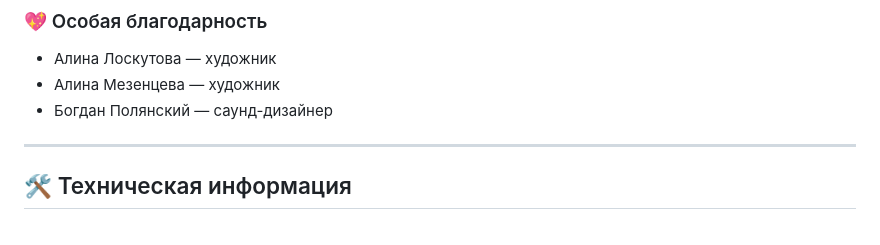
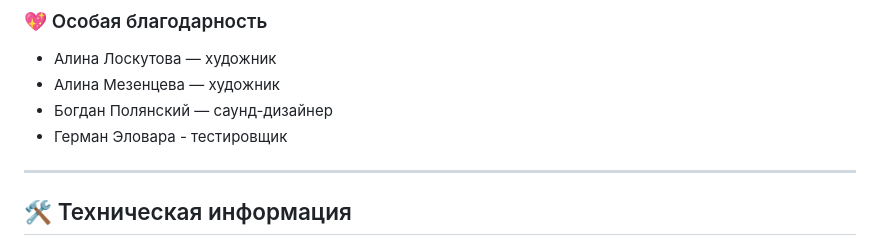
Before and after one commit to sascrystal/GoidaGames, a Markdown page: README.md, the part around the change. Rendered like a GitHub page.

```diff
--- a/README.md
+++ b/README.md
@@ -27,6 +27,7 @@
 - Алина Лоскутова — художник
 - Алина Мезенцева — художник
 - Богдан Полянский — саунд-дизайнер
+- Герман Эловара - тестировщик
 
 ---
 
```
